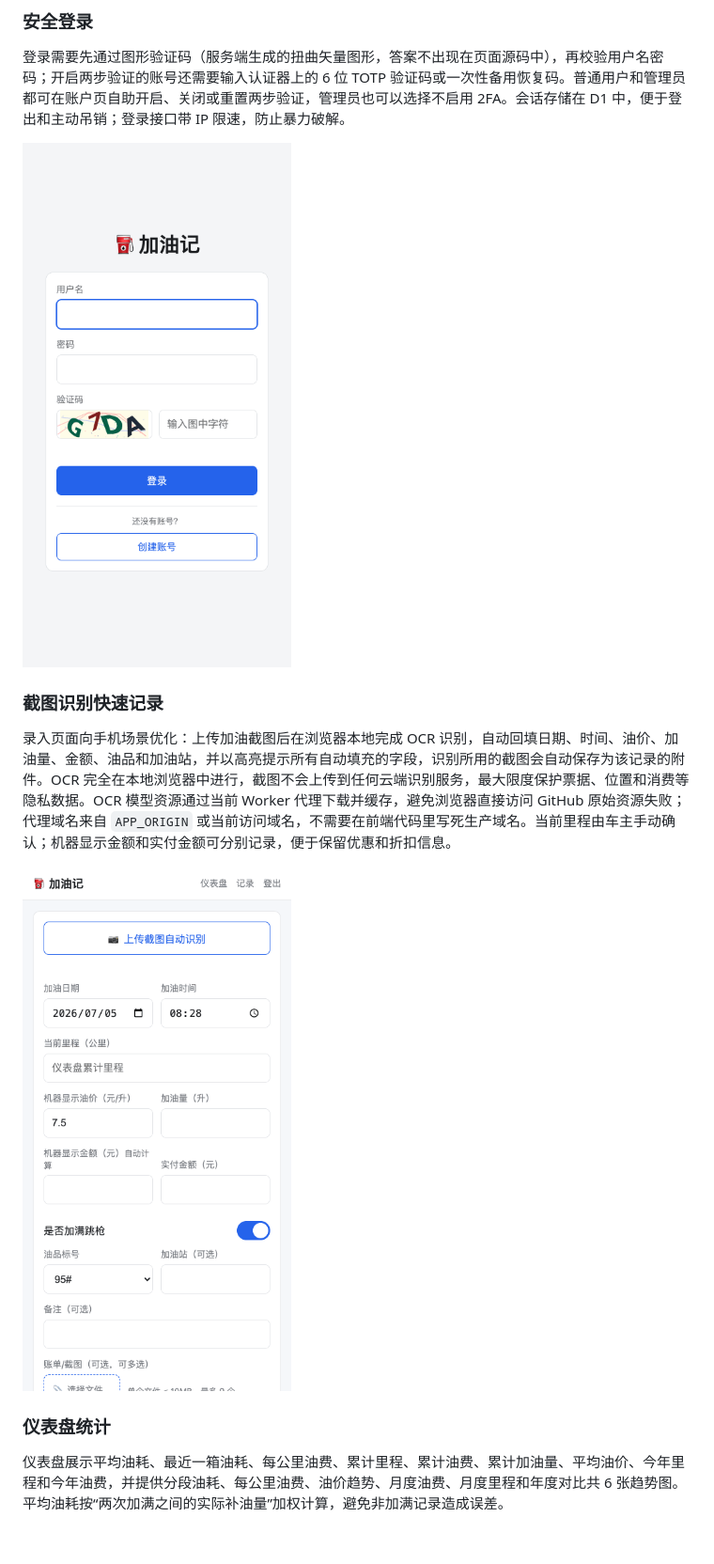
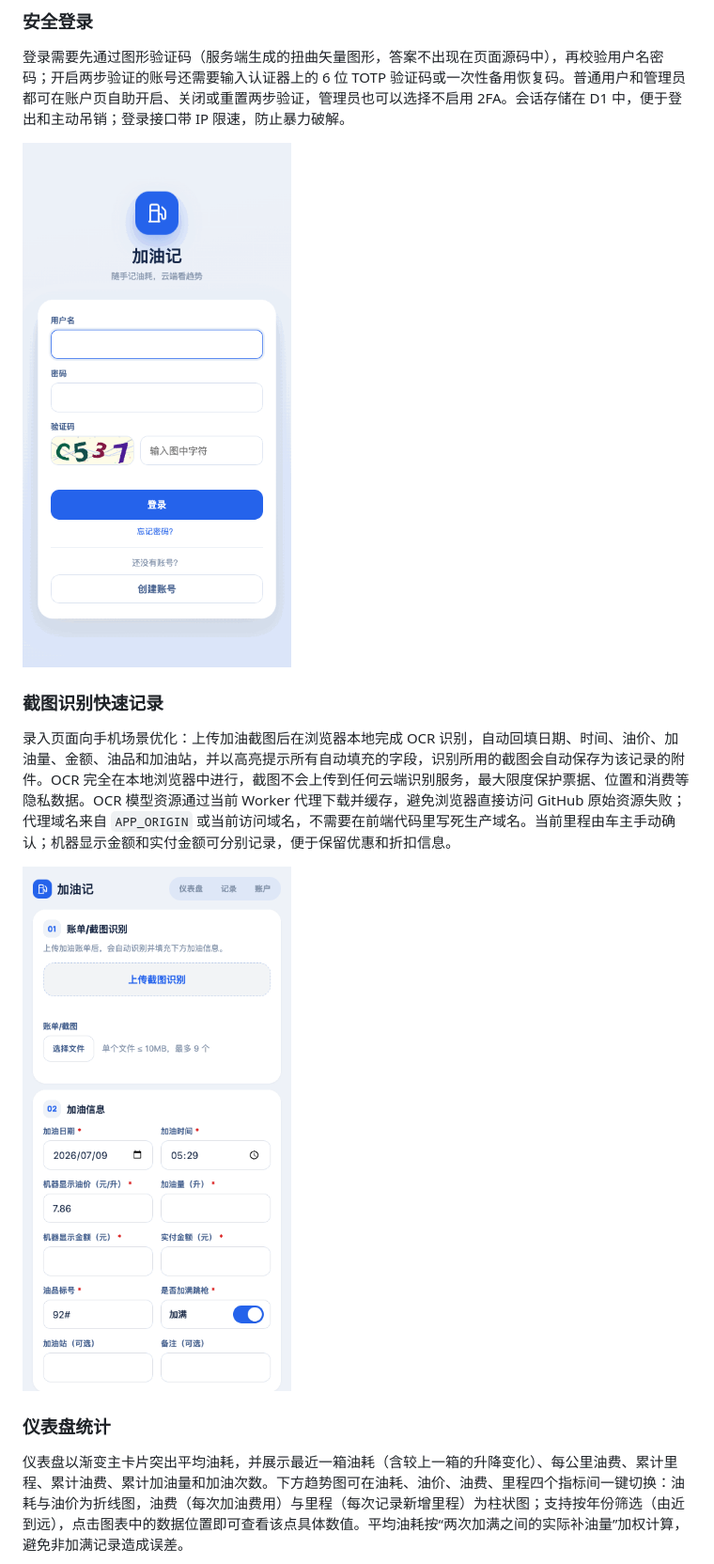
Before and after one commit to mossexplore/fuellog, a Markdown page: README.md, the part around the change. Shown at 94% size. Rendered like a GitHub page; pictures changed too: docs/gifs/login.gif, docs/gifs/record-fuel.gif; blank space fills up the shorter version.

Commit message:
Update README demo GIFs for redesigned UI
Co-Authored-By: Claude Opus 4.8 <noreply@anthropic.com>

```diff
--- a/README.md
+++ b/README.md
@@ -18,7 +18,7 @@
 
 ### 仪表盘统计
 
-仪表盘展示平均油耗、最近一箱油耗、每公里油费、累计里程、累计油费、累计加油量、平均油价、今年里程和今年油费，并提供分段油耗、每公里油费、油价趋势、月度油费、月度里程和年度对比共 6 张趋势图。平均油耗按“两次加满之间的实际补油量”加权计算，避免非加满记录造成误差。
+仪表盘以渐变主卡片突出平均油耗，并展示最近一箱油耗（含较上一箱的升降变化）、每公里油费、累计里程、累计油费、累计加油量和加油次数。下方趋势图可在油耗、油价、油费、里程四个指标间一键切换：油耗与油价为折线图，油费（每次加油费用）与里程（每次记录新增里程）为柱状图；支持按年份筛选（由近到远），点击图表中的数据位置即可查看该点具体数值。平均油耗按“两次加满之间的实际补油量”加权计算，避免非加满记录造成误差。
 
 ![仪表盘演示](docs/gifs/dashboard.gif)
 
```
Also changed, not shown: docs/gifs/admin.gif, docs/gifs/dashboard.gif, docs/gifs/records.gif.
